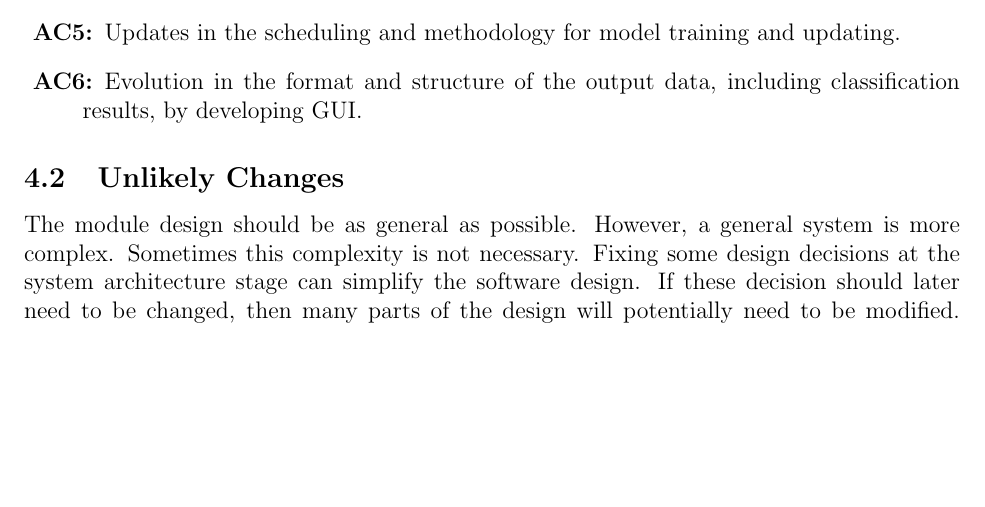
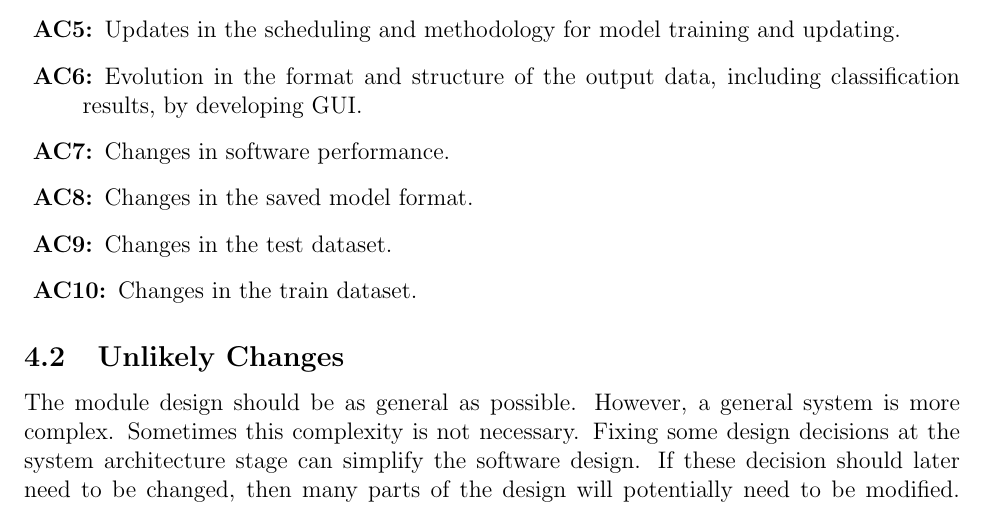
Before and after one commit to tanya-jp/ANN-CAS741, a LaTeX document (docs/Design/SoftArchitecture/MG.tex): part of page 7 of 13 before the commit and part of page 7 of 14 after it, cut so that both start at the same text, the shorter picture padded with empty space. Compiled offline with pdfLaTeX.

Commit message:
Add more ACs, fix: #31

```diff
--- a/docs/Design/SoftArchitecture/MG.tex
+++ b/docs/Design/SoftArchitecture/MG.tex
@@ -177,6 +177,10 @@ change.
 \item[\refstepcounter{acnum} \actheacnum \label{acOutput}:] Evolution in the
   format and structure of the output data, including classification results,
   by developing GUI.
+\item[\refstepcounter{acnum} \actheacnum \label{acControl}:] Changes in software performance.
+\item[\refstepcounter{acnum} \actheacnum \label{acANN}:] Changes in the saved model format.
+\item[\refstepcounter{acnum} \actheacnum \label{acTestData}:] Changes in the test dataset.
+\item[\refstepcounter{acnum} \actheacnum \label{acTrainData}:] Changes in the train dataset.
 \end{description}
 
 \subsection{Unlikely Changes} \label{SecUchange}
```
Also changed, not shown: docs/Design/SoftArchitecture/MG.pdf, docs/Design/SoftArchitecture/MG.tex (4 more changed lines).
